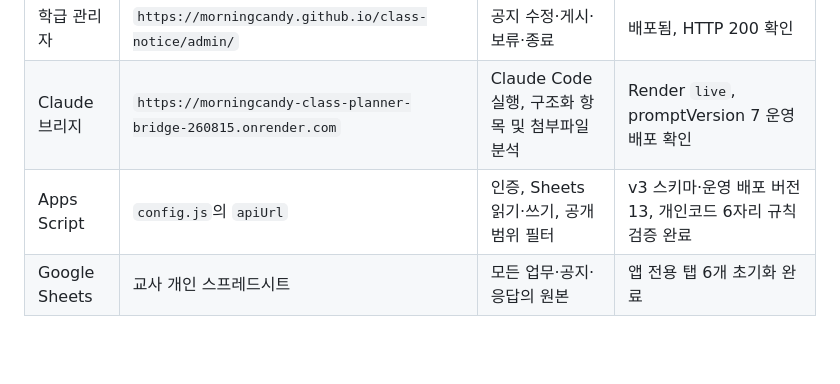
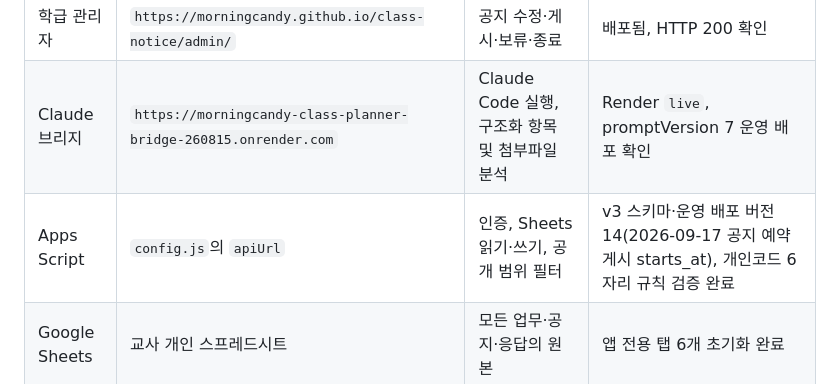
Before and after one commit to morningcandy/class-planner, a Markdown page: DESIGN.md, the part around the change. Drawn GitHub-style; blank space fills up the shorter version.

Commit message:
docs: Apps Script 운영 배포 버전 14(공지 예약 게시) 기록
Co-Authored-By: Claude Opus 5 <noreply@anthropic.com>

```diff
--- a/DESIGN.md
+++ b/DESIGN.md
@@ -41,7 +41,7 @@
 | 학급 알림장 | `https://morningcandy.github.io/class-notice/` | 학생 공지·할 일 표시 | 배포됨, HTTP 200 확인 |
 | 학급 관리자 | `https://morningcandy.github.io/class-notice/admin/` | 공지 수정·게시·보류·종료 | 배포됨, HTTP 200 확인 |
 | Claude 브리지 | `https://morningcandy-class-planner-bridge-260815.onrender.com` | Claude Code 실행, 구조화 항목 및 첨부파일 분석 | Render `live`, promptVersion 7 운영 배포 확인 |
-| Apps Script | `config.js`의 `apiUrl` | 인증, Sheets 읽기·쓰기, 공개 범위 필터 | v3 스키마·운영 배포 버전 13, 개인코드 6자리 규칙 검증 완료 |
+| Apps Script | `config.js`의 `apiUrl` | 인증, Sheets 읽기·쓰기, 공개 범위 필터 | v3 스키마·운영 배포 버전 14(2026-09-17 공지 예약 게시 starts_at), 개인코드 6자리 규칙 검증 완료 |
 | Google Sheets | 교사 개인 스프레드시트 | 모든 업무·공지·응답의 원본 | 앱 전용 탭 6개 초기화 완료 |
 
 ## 4. 데이터 흐름
```
